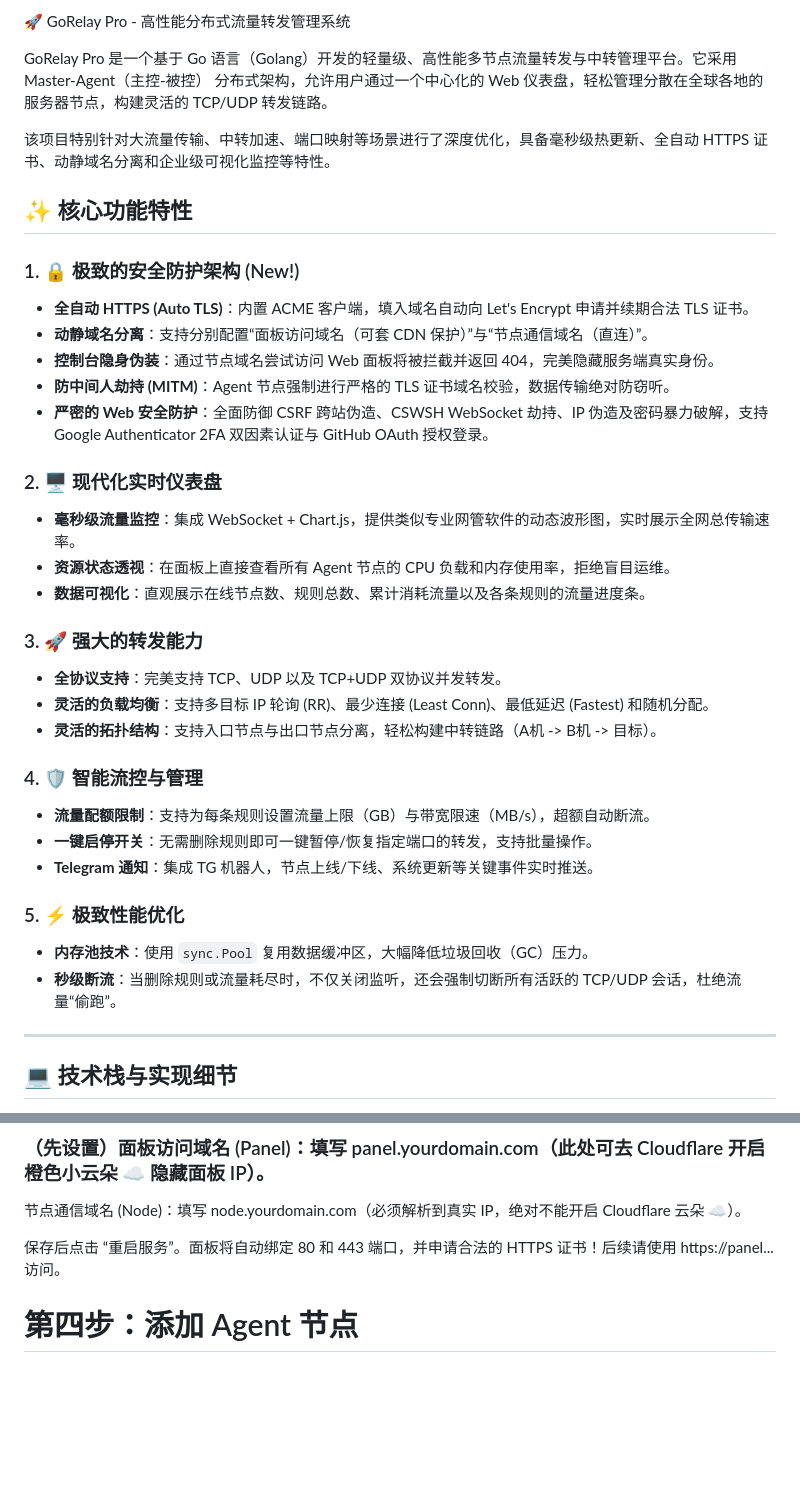
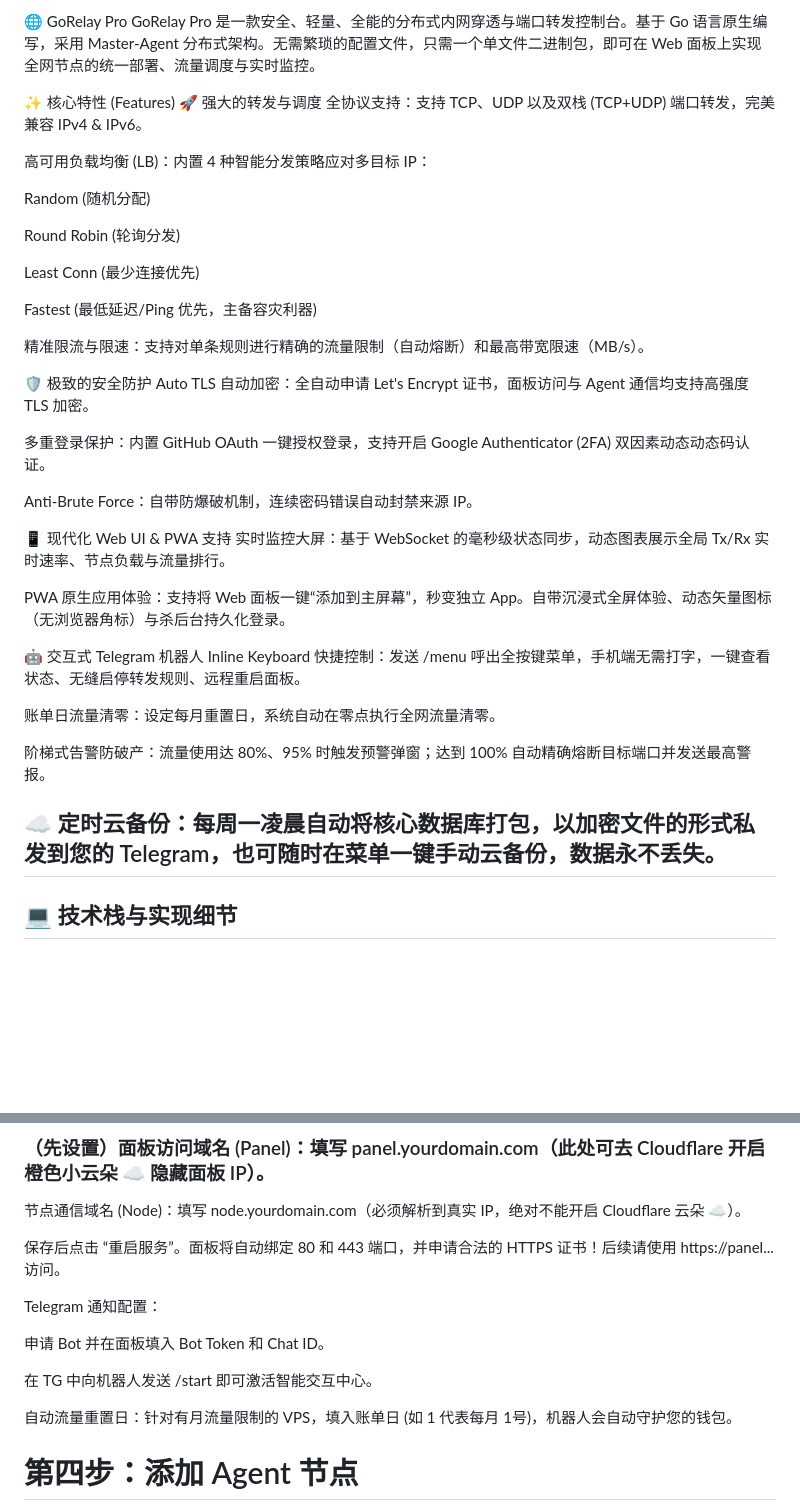
Before and after one commit to jinhuaitao/relay, a Markdown page: README.md, 2 parts joined by grey strips. Rendered like a GitHub page; blank space fills up the shorter version.

```diff
--- a/README.md
+++ b/README.md
@@ -1,37 +1,42 @@
-🚀 GoRelay Pro - 高性能分布式流量转发管理系统
+🌐 GoRelay Pro
+GoRelay Pro 是一款安全、轻量、全能的分布式内网穿透与端口转发控制台。基于 Go 语言原生编写，采用 Master-Agent 分布式架构。无需繁琐的配置文件，只需一个单文件二进制包，即可在 Web 面板上实现全网节点的统一部署、流量调度与实时监控。
 
-GoRelay Pro 是一个基于 Go 语言（Golang）开发的轻量级、高性能多节点流量转发与中转管理平台。它采用 Master-Agent（主控-被控） 分布式架构，允许用户通过一个中心化的 Web 仪表盘，轻松管理分散在全球各地的服务器节点，构建灵活的 TCP/UDP 转发链路。
+✨ 核心特性 (Features)
+🚀 强大的转发与调度
+全协议支持：支持 TCP、UDP 以及双栈 (TCP+UDP) 端口转发，完美兼容 IPv4 & IPv6。
 
-该项目特别针对大流量传输、中转加速、端口映射等场景进行了深度优化，具备毫秒级热更新、全自动 HTTPS 证书、动静域名分离和企业级可视化监控等特性。
+高可用负载均衡 (LB)：内置 4 种智能分发策略应对多目标 IP：
 
-## ✨ 核心功能特性
+Random (随机分配)
 
-### 1. 🔒 极致的安全防护架构 (New!)
-* **全自动 HTTPS (Auto TLS)**：内置 ACME 客户端，填入域名自动向 Let's Encrypt 申请并续期合法 TLS 证书。
-* **动静域名分离**：支持分别配置“面板访问域名（可套 CDN 保护）”与“节点通信域名（直连）”。
-* **控制台隐身伪装**：通过节点域名尝试访问 Web 面板将被拦截并返回 404，完美隐藏服务端真实身份。
-* **防中间人劫持 (MITM)**：Agent 节点强制进行严格的 TLS 证书域名校验，数据传输绝对防窃听。
-* **严密的 Web 安全防护**：全面防御 CSRF 跨站伪造、CSWSH WebSocket 劫持、IP 伪造及密码暴力破解，支持 Google Authenticator 2FA 双因素认证与 GitHub OAuth 授权登录。
+Round Robin (轮询分发)
 
-### 2. 🖥️ 现代化实时仪表盘
-* **毫秒级流量监控**：集成 WebSocket + Chart.js，提供类似专业网管软件的动态波形图，实时展示全网总传输速率。
-* **资源状态透视**：在面板上直接查看所有 Agent 节点的 CPU 负载和内存使用率，拒绝盲目运维。
-* **数据可视化**：直观展示在线节点数、规则总数、累计消耗流量以及各条规则的流量进度条。
+Least Conn (最少连接优先)
 
-### 3. 🚀 强大的转发能力
-* **全协议支持**：完美支持 TCP、UDP 以及 TCP+UDP 双协议并发转发。
-* **灵活的负载均衡**：支持多目标 IP 轮询 (RR)、最少连接 (Least Conn)、最低延迟 (Fastest) 和随机分配。
-* **灵活的拓扑结构**：支持入口节点与出口节点分离，轻松构建中转链路（A机 -> B机 -> 目标）。
+Fastest (最低延迟/Ping 优先，主备容灾利器)
 
-### 4. 🛡️ 智能流控与管理
-* **流量配额限制**：支持为每条规则设置流量上限（GB）与带宽限速（MB/s），超额自动断流。
-* **一键启停开关**：无需删除规则即可一键暂停/恢复指定端口的转发，支持批量操作。
-* **Telegram 通知**：集成 TG 机器人，节点上线/下线、系统更新等关键事件实时推送。
+精准限流与限速：支持对单条规则进行精确的流量限制（自动熔断）和最高带宽限速（MB/s）。
 
-### 5. ⚡ 极致性能优化
-* **内存池技术**：使用 `sync.Pool` 复用数据缓冲区，大幅降低垃圾回收（GC）压力。
-* **秒级断流**：当删除规则或流量耗尽时，不仅关闭监听，还会强制切断所有活跃的 TCP/UDP 会话，杜绝流量“偷跑”。
+🛡️ 极致的安全防护
+Auto TLS 自动加密：全自动申请 Let's Encrypt 证书，面板访问与 Agent 通信均支持高强度 TLS 加密。
 
+多重登录保护：内置 GitHub OAuth 一键授权登录，支持开启 Google Authenticator (2FA) 双因素动态动态码认证。
+
+Anti-Brute Force：自带防爆破机制，连续密码错误自动封禁来源 IP。
+
+📱 现代化 Web UI & PWA 支持
+实时监控大屏：基于 WebSocket 的毫秒级状态同步，动态图表展示全局 Tx/Rx 实时速率、节点负载与流量排行。
+
+PWA 原生应用体验：支持将 Web 面板一键“添加到主屏幕”，秒变独立 App。自带沉浸式全屏体验、动态矢量图标（无浏览器角标）与杀后台持久化登录。
+
+🤖 交互式 Telegram 机器人
+Inline Keyboard 快捷控制：发送 /menu 呼出全按键菜单，手机端无需打字，一键查看状态、无缝启停转发规则、远程重启面板。
+
+账单日流量清零：设定每月重置日，系统自动在零点执行全网流量清零。
+
+阶梯式告警防破产：流量使用达 80%、95% 时触发预警弹窗；达到 100% 自动精确熔断目标端口并发送最高警报。
+
+☁️ 定时云备份：每周一凌晨自动将核心数据库打包，以加密文件的形式私发到您的 Telegram，也可随时在菜单一键手动云备份，数据永不丢失。
 ---
 
 ## 💻 技术栈与实现细节
@@ -97,6 +102,14 @@ chmod +x relay
 
 保存后点击 “重启服务”。面板将自动绑定 80 和 443 端口，并申请合法的 HTTPS 证书！后续请使用 https://panel... 访问。
 
+Telegram 通知配置：
+
+申请 Bot 并在面板填入 Bot Token 和 Chat ID。
+
+在 TG 中向机器人发送 /start 即可激活智能交互中心。
+
+自动流量重置日：针对有月流量限制的 VPS，填入账单日 (如 1 代表每月 1号)，机器人会自动守护您的钱包。
+
 # 第四步：添加 Agent 节点
 登录拥有安全绿锁的 HTTPS 面板，进入 “节点部署” 页面。
 
```
